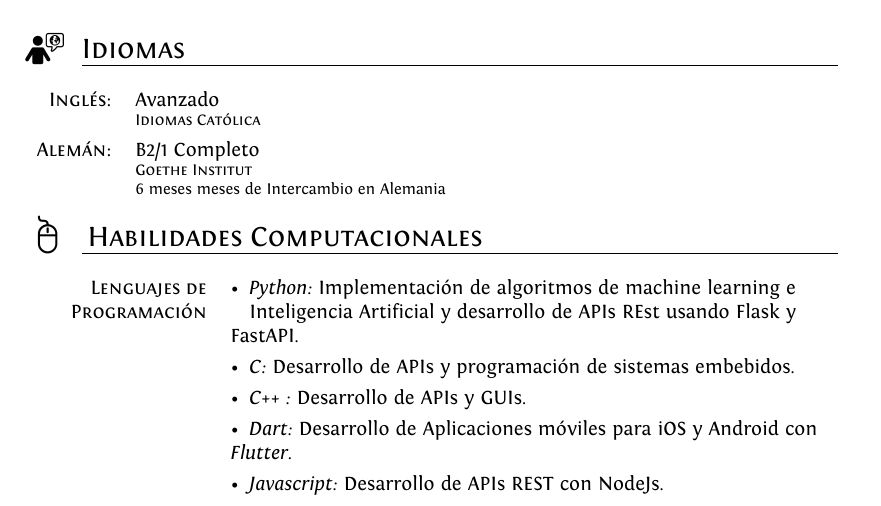
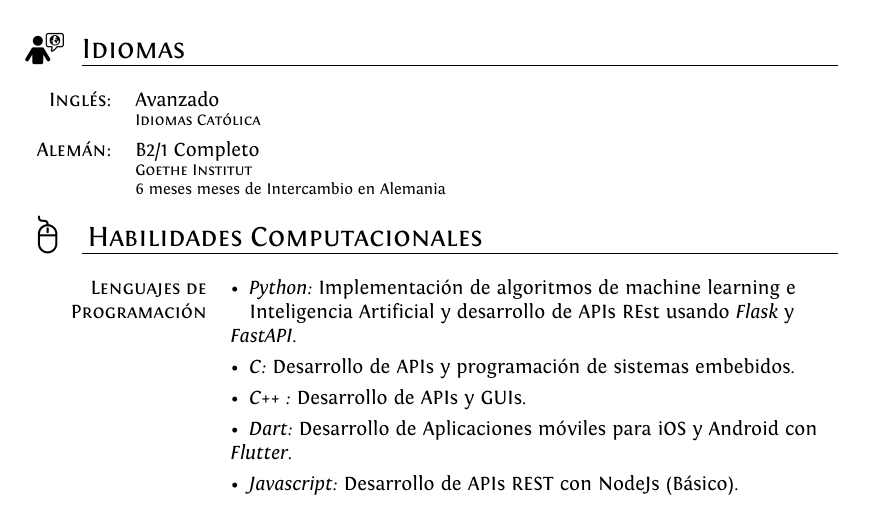
Before and after one commit to haguirrear/CV-ES, a LaTeX CV (cv.tex): part of page 2 of 3, cut so that both start at the same text. Compiled offline with XeLaTeX.

Commit message:
Fix Languages

```diff
--- a/cv.tex
+++ b/cv.tex
@@ -182,12 +182,12 @@ ItalicFont = Fontin-Italic.otf
 {>{\raggedleft\arraybackslash}p{3cm}%
 >{\raggedright\arraybackslash}p{11cm}%
 }
-\textsc{Lenguajes de Programación} & \textbullet \hspace{0.5em}\textit{Python:} Implementación de algoritmos de machine learning e \hspace*{0.95em}Inteligencia Artificial y desarrollo de APIs REst usando Flask y FastAPI.\\
+\textsc{Lenguajes de Programación} & \textbullet \hspace{0.5em}\textit{Python:} Implementación de algoritmos de machine learning e \hspace*{0.95em}Inteligencia Artificial y desarrollo de APIs REst usando \emph{Flask} y \emph{FastAPI}.\\
 %  & \textbullet \hspace{0.5em}\textit{C\# :} Desarrollo de aplicaciones con GUI.\\
 & \textbullet \hspace{0.5em}\textit{C:} Desarrollo de APIs y programación de sistemas embebidos. \\
 & \textbullet \hspace{0.5em}\textit{C++ :} Desarrollo de APIs y GUIs.\\
 & \textbullet \hspace{0.5em}\textit{Dart:} Desarrollo de Aplicaciones móviles para iOS y Android con \textit{Flutter}. \\
-& \textbullet \hspace{0.5em}\textit{Javascript:} Desarrollo de APIs REST con NodeJs. \\
+& \textbullet \hspace{0.5em}\textit{Javascript:} Desarrollo de APIs REST con NodeJs (Básico). \\
 \end{tabular}
 \vspace{1em}
 
```
Also changed, not shown: cv.pdf.
